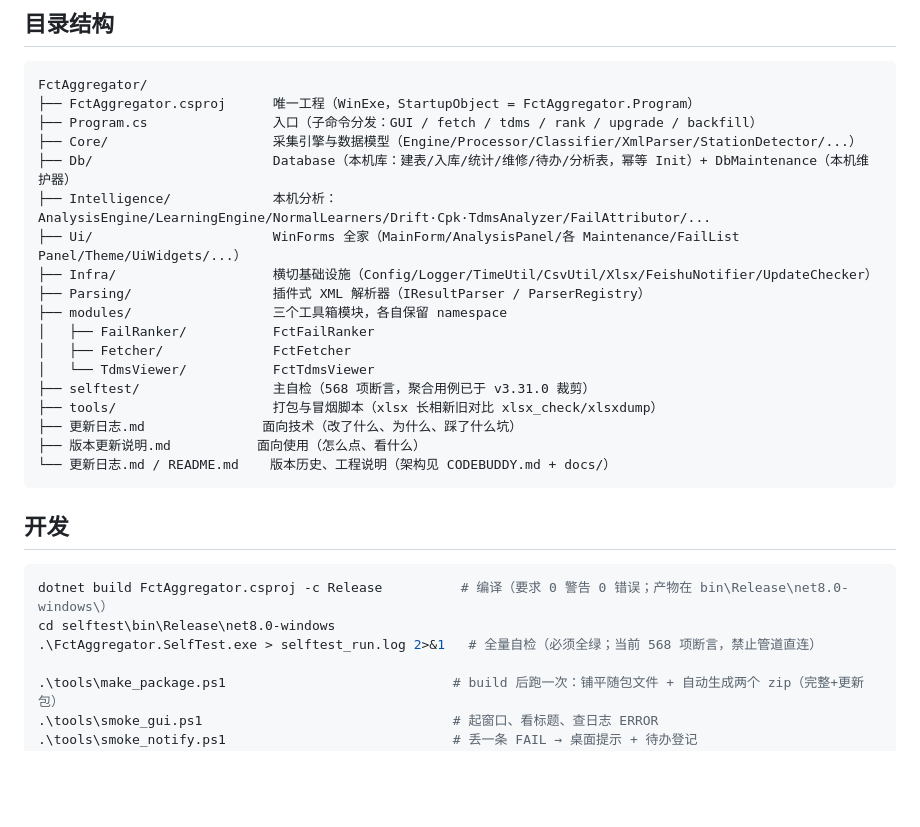
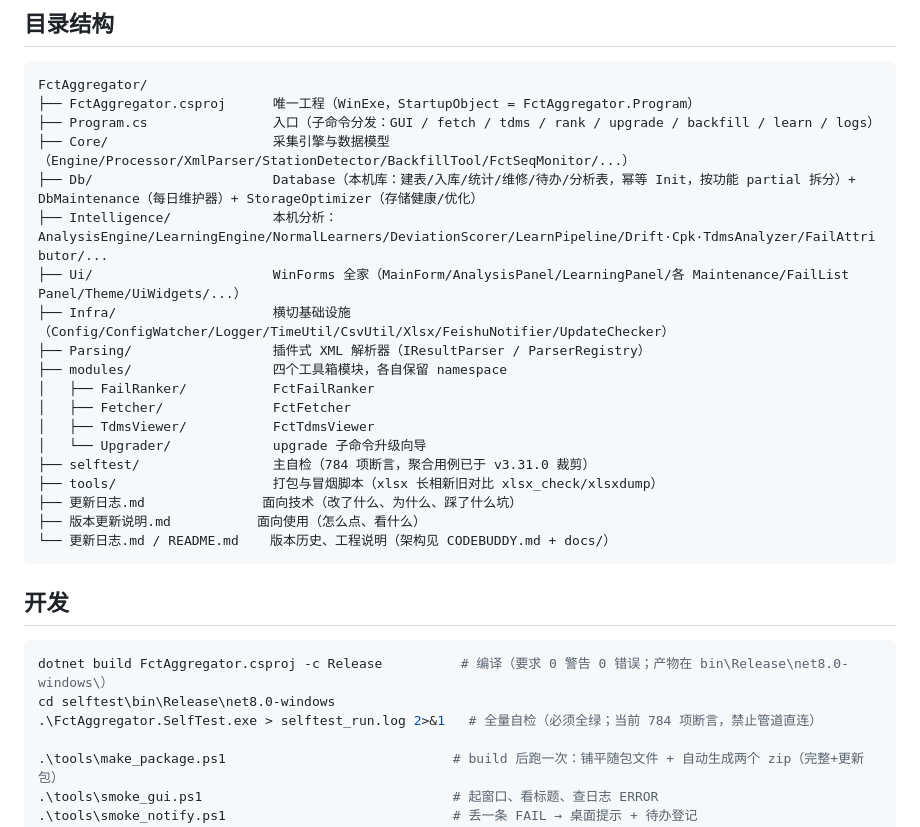
Before and after one commit to ZeniX-ally/Argus, a Markdown page: FctAggregator/README.md, the part around the change. Rendered like a GitHub page; blank space fills up the shorter version.

Commit message:
docs: refresh assertion baseline to 784 and align README structure with code

````diff
--- a/FctAggregator/README.md
+++ b/FctAggregator/README.md
@@ -34,18 +34,19 @@ Argus.exe fetch --help       # 取数工具命令行
 ```
 FctAggregator/
 ├── FctAggregator.csproj      唯一工程（WinExe，StartupObject = FctAggregator.Program）
-├── Program.cs                入口（子命令分发：GUI / fetch / tdms / rank / upgrade / backfill）
-├── Core/                     采集引擎与数据模型（Engine/Processor/Classifier/XmlParser/StationDetector/...）
-├── Db/                       Database（本机库：建表/入库/统计/维修/待办/分析表，幂等 Init）+ DbMaintenance（本机维护器）
-├── Intelligence/             本机分析：AnalysisEngine/LearningEngine/NormalLearners/Drift·Cpk·TdmsAnalyzer/FailAttributor/...
-├── Ui/                       WinForms 全家（MainForm/AnalysisPanel/各 Maintenance/FailList Panel/Theme/UiWidgets/...）
-├── Infra/                    横切基础设施（Config/Logger/TimeUtil/CsvUtil/Xlsx/FeishuNotifier/UpdateChecker）
+├── Program.cs                入口（子命令分发：GUI / fetch / tdms / rank / upgrade / backfill / learn / logs）
+├── Core/                     采集引擎与数据模型（Engine/Processor/XmlParser/StationDetector/BackfillTool/FctSeqMonitor/...）
+├── Db/                       Database（本机库：建表/入库/统计/维修/待办/分析表，幂等 Init，按功能 partial 拆分）+ DbMaintenance（每日维护器）+ StorageOptimizer（存储健康/优化）
+├── Intelligence/             本机分析：AnalysisEngine/LearningEngine/NormalLearners/DeviationScorer/LearnPipeline/Drift·Cpk·TdmsAnalyzer/FailAttributor/...
+├── Ui/                       WinForms 全家（MainForm/AnalysisPanel/LearningPanel/各 Maintenance/FailList Panel/Theme/UiWidgets/...）
+├── Infra/                    横切基础设施（Config/ConfigWatcher/Logger/TimeUtil/CsvUtil/Xlsx/FeishuNotifier/UpdateChecker）
 ├── Parsing/                  插件式 XML 解析器（IResultParser / ParserRegistry）
-├── modules/                  三个工具箱模块，各自保留 namespace
+├── modules/                  四个工具箱模块，各自保留 namespace
 │   ├── FailRanker/           FctFailRanker
 │   ├── Fetcher/              FctFetcher
-│   └── TdmsViewer/           FctTdmsViewer
-├── selftest/                 主自检（568 项断言，聚合用例已于 v3.31.0 裁剪）
+│   ├── TdmsViewer/           FctTdmsViewer
+│   └── Upgrader/             upgrade 子命令升级向导
+├── selftest/                 主自检（784 项断言，聚合用例已于 v3.31.0 裁剪）
 ├── tools/                    打包与冒烟脚本（xlsx 长相新旧对比 xlsx_check/xlsxdump）
 ├── 更新日志.md               面向技术（改了什么、为什么、踩了什么坑）
 ├── 版本更新说明.md           面向使用（怎么点、看什么）
@@ -57,7 +58,7 @@ FctAggregator/
 ```powershell
 dotnet build FctAggregator.csproj -c Release          # 编译（要求 0 警告 0 错误；产物在 bin\Release\net8.0-windows\）
 cd selftest\bin\Release\net8.0-windows
-.\FctAggregator.SelfTest.exe > selftest_run.log 2>&1   # 全量自检（必须全绿；当前 568 项断言，禁止管道直连）
+.\FctAggregator.SelfTest.exe > selftest_run.log 2>&1   # 全量自检（必须全绿；当前 784 项断言，禁止管道直连）
 
 .\tools\make_package.ps1                             # build 后跑一次：铺平随包文件 + 自动生成两个 zip（完整+更新包）
 .\tools\smoke_gui.ps1                                # 起窗口、看标题、查日志 ERROR
````
Also changed, not shown: AGENT_RULES.md (+1 -1 lines).
